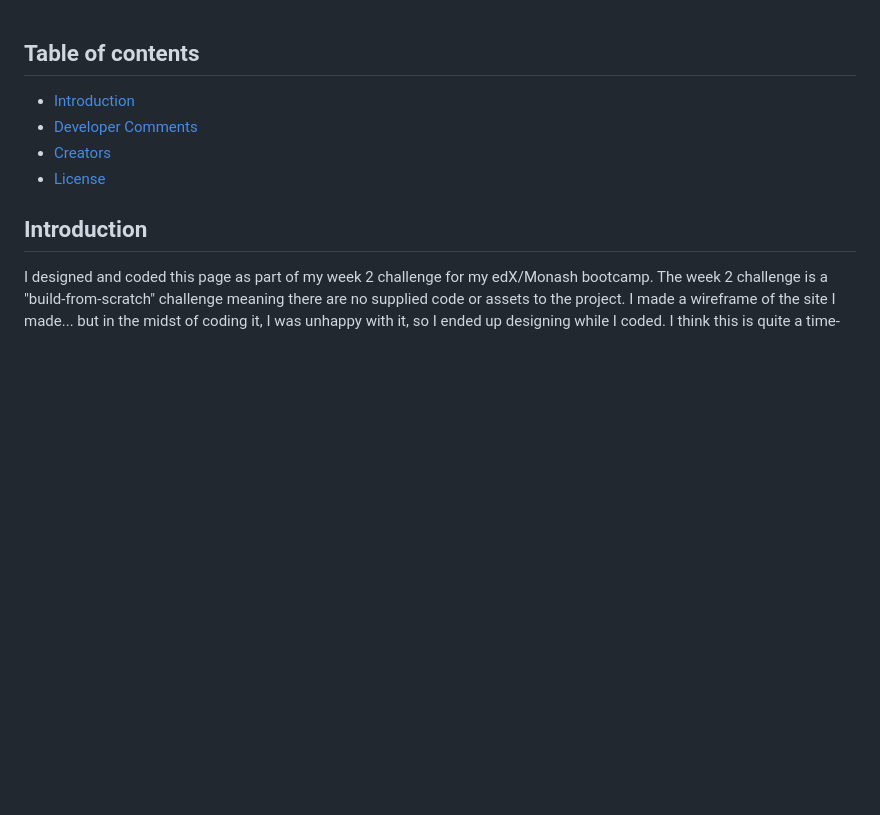
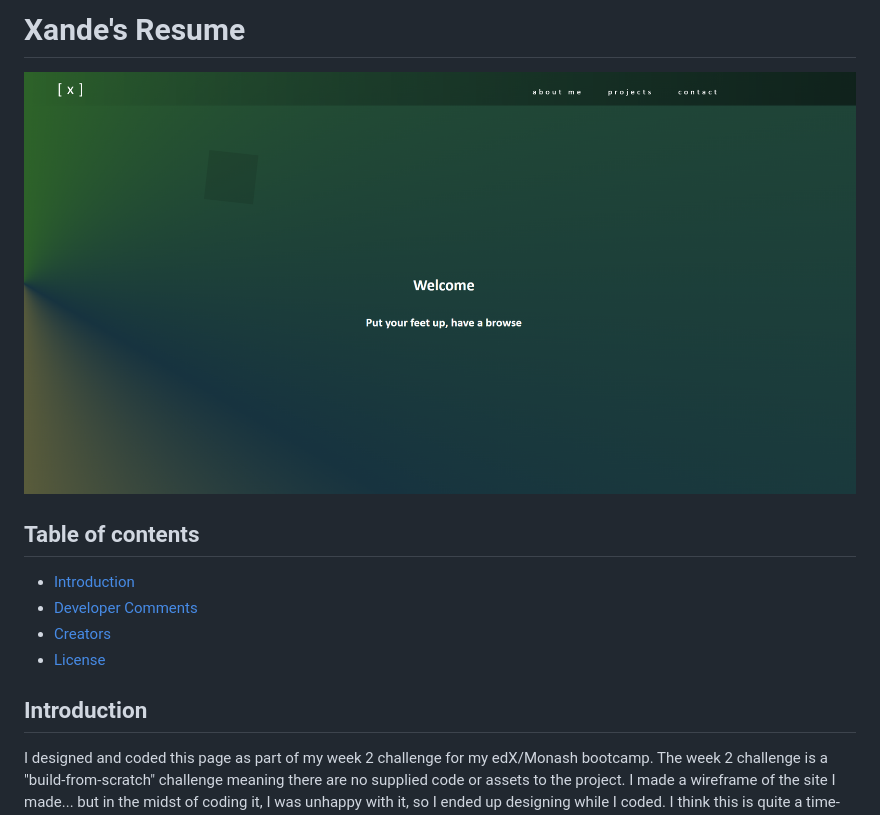
Before and after one commit to x4ndez/supercoolresume, a Markdown page: README.md, the part around the change printed below. Drawn GitHub-style; pictures changed too: assets/img/screenshot.png (added); blank space fills up the shorter version.

Commit message:
Added deployed application link and screenshot to readme.md.

```diff
--- a/README.md
+++ b/README.md
@@ -1,3 +1,7 @@
+# Xande's Resume
+
+![alt text](./assets/img/screenshot.png)
+
 ## Table of contents
 
 - [Introduction](#introduction)
```
Also changed, not shown: other parts of README.md (+4 -0 lines).
